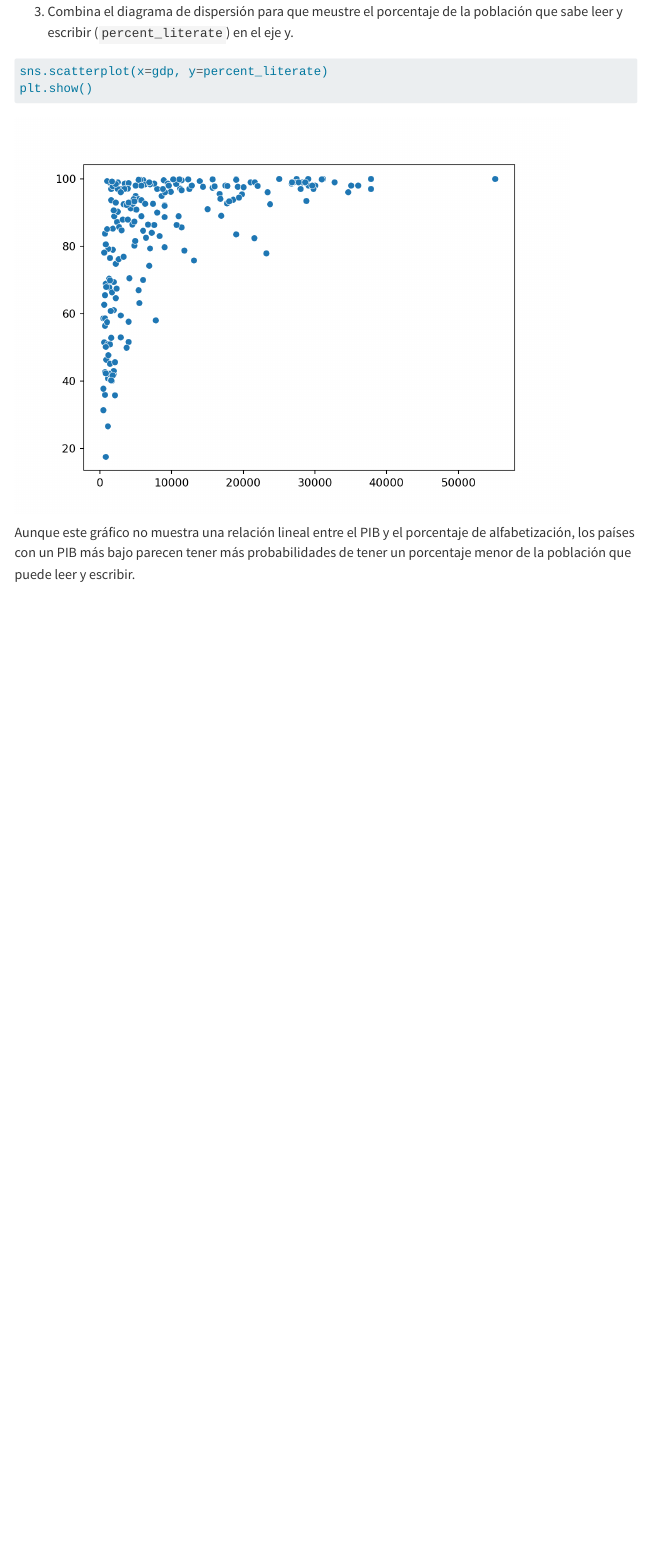
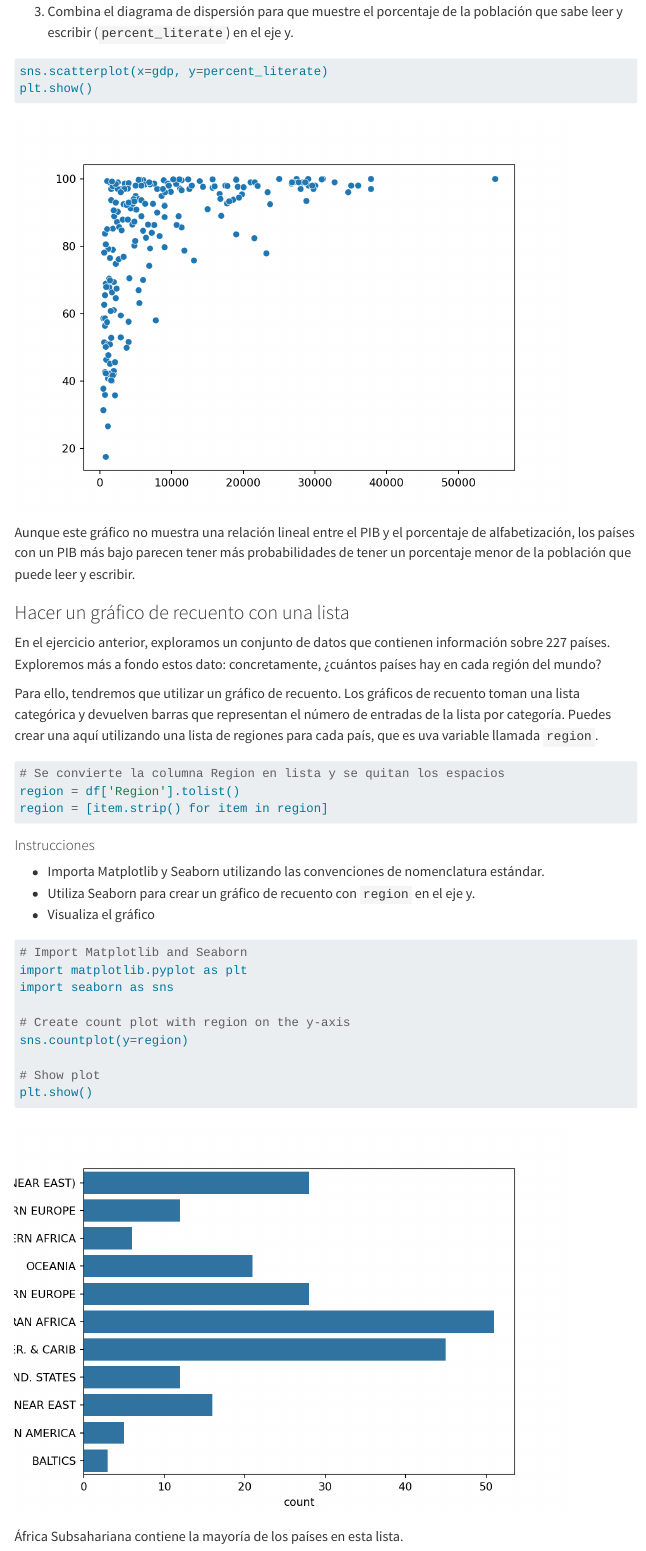
Before and after one commit to JohnReyes02/Datacamp, a Quarto document (Analista_de_datos_en_python/06_Introduccion_a_la_visualizacion_de_datos_con_seaborn/01_Introduccion_a_seaborn.qmd): the page in a window 1100 px wide, from 3770 px down. Rendered offline with R 4.5, knitr and Pandoc in place of Quarto, with nearby package versions; menus at the side of the page are left out; long lines of code are wrapped.

Commit message:
sns portatil

````diff
--- a/Analista_de_datos_en_python/06_Introduccion_a_la_visualizacion_de_datos_con_seaborn/01_Introduccion_a_seaborn.qmd
+++ b/Analista_de_datos_en_python/06_Introduccion_a_la_visualizacion_de_datos_con_seaborn/01_Introduccion_a_seaborn.qmd
@@ -101,10 +101,44 @@ sns.scatterplot(x=gdp, y=phones)
 plt.show()
 ```
 
-3. Combina el diagrama de dispersión para que meustre el porcentaje de la población que sabe leer y escribir (`percent_literate`) en el eje y.
+3. Combina el diagrama de dispersión para que muestre el porcentaje de la población que sabe leer y escribir (`percent_literate`) en el eje y.
 
 ```{python}
 sns.scatterplot(x=gdp, y=percent_literate)
 plt.show()
 ```
 Aunque este gráfico no muestra una relación lineal entre el PIB y el porcentaje de alfabetización, los países con un PIB más bajo parecen tener más probabilidades de tener un porcentaje menor de la población que puede leer y escribir.
+
+
+### Hacer un gráfico de recuento con una lista
+
+En el ejercicio anterior, exploramos un conjunto de datos que contienen información sobre 227 países. Exploremos más a fondo estos dato: concretamente, ¿cuántos países hay en cada región del mundo?
+
+Para ello, tendremos que utilizar un gráfico de recuento. Los gráficos de recuento toman una lista categórica y devuelven barras que representan el número de entradas de la lista por categoría. Puedes crear una aquí utilizando una lista de regiones para cada país, que es uva variable llamada `region`.
+
+
+```{python}
+# Se convierte la columna Region en lista y se quitan los espacios
+region = df['Region'].tolist()
+region = [item.strip() for item in region]
+```
+
+#### Instrucciones
+
+- Importa Matplotlib y Seaborn utilizando las convenciones de nomenclatura estándar.
+- Utiliza Seaborn para crear un gráfico de recuento con `region` en el eje y.
+- Visualiza el gráfico
+
+```{python}
+# Import Matplotlib and Seaborn
+import matplotlib.pyplot as plt
+import seaborn as sns
+
+# Create count plot with region on the y-axis
+sns.countplot(y=region)
+
+# Show plot
+plt.show()
+```
+
+África Subsahariana contiene la mayoría de los países en esta lista.
````
